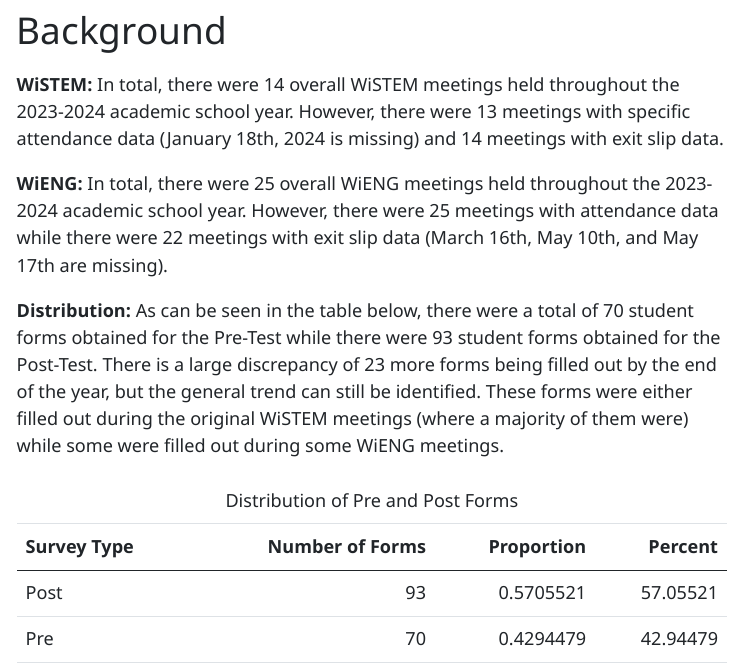
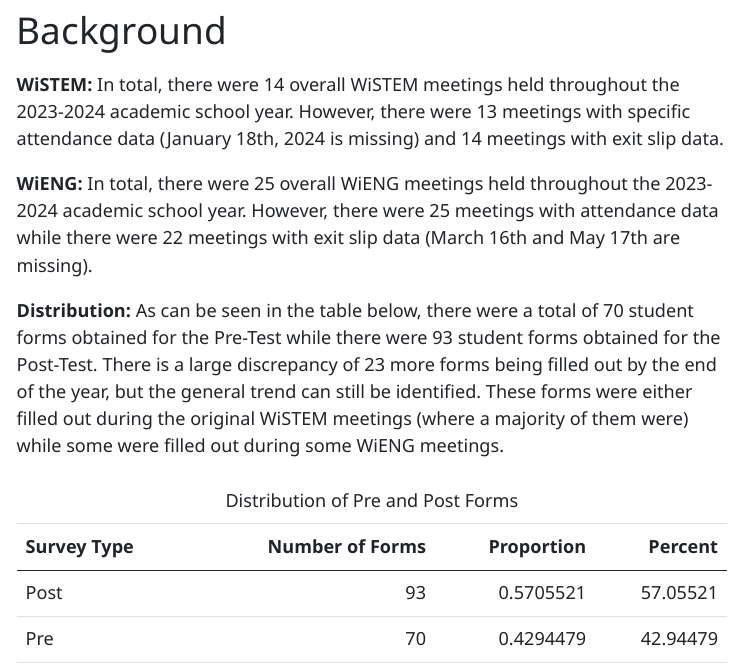
Before and after one commit to POLAND1968/wistem_23_24, a Quarto document (00_wistem_entry_form.qmd): the page in a window 1100 px wide, from 140 px down. The pictures show the output file 00_wistem_entry_form.html that the author committed with the source, opened offline; menus at the side of the page are left out.

Commit message:
Finished!

````diff
--- a/00_wistem_entry_form.qmd
+++ b/00_wistem_entry_form.qmd
@@ -57,7 +57,7 @@ colors <- c("#B477FF", "#7000B0") # called in later graphs for simplicity
 
 **WiSTEM:** In total, there were 14 overall WiSTEM meetings held throughout the 2023-2024 academic school year. However, there were 13 meetings with specific attendance data (January 18th, 2024 is missing) and 14 meetings with exit slip data.
 
-**WiENG:** In total, there were 25 overall WiENG meetings held throughout the 2023-2024 academic school year. However, there were 25 meetings with attendance data while there were 22 meetings with exit slip data (March 16th, May 10th, and May 17th are missing).
+**WiENG:** In total, there were 25 overall WiENG meetings held throughout the 2023-2024 academic school year. However, there were 25 meetings with attendance data while there were 22 meetings with exit slip data (March 16th and May 17th are missing).
 
 **Distribution:** As can be seen in the table below, there were a total of 70 student forms obtained for the Pre-Test while there were 93 student forms obtained for the Post-Test. There is a large discrepancy of 23 more forms being filled out by the end of the year, but the general trend can still be identified. These forms were either filled out during the original WiSTEM meetings (where a majority of them were) while some were filled out during some WiENG meetings.
 ```{r}
````
Also changed, not shown: 00_wistem_entry_form.html.
